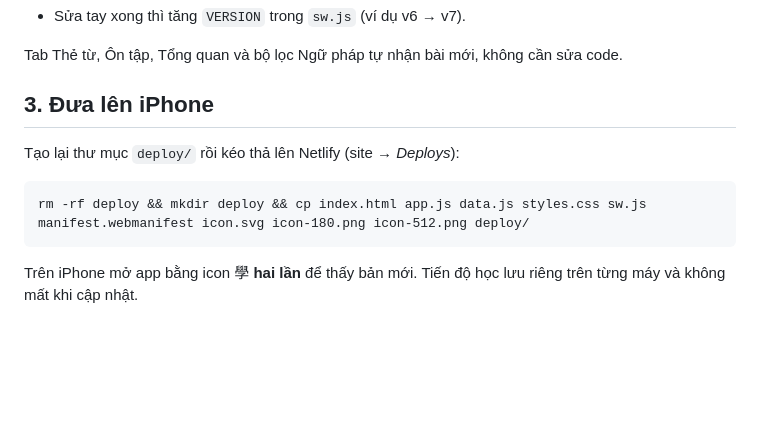
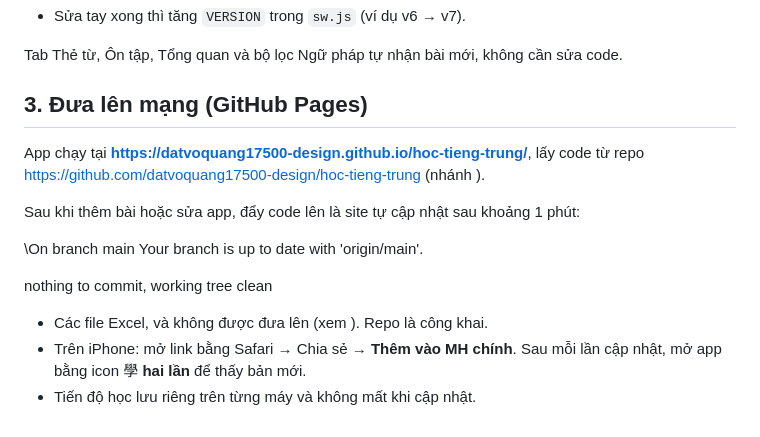
Before and after one commit to datvoquang17500-design/hoc-tieng-trung, a Markdown page: README.md, the part around the change. Drawn GitHub-style; blank space fills up the shorter version.

Commit message:
README: hướng dẫn cập nhật qua GitHub Pages
Co-Authored-By: Claude Opus 5.5 <noreply@anthropic.com>

````diff
--- a/README.md
+++ b/README.md
@@ -63,12 +63,17 @@ node tools/import-excel.js bai10.xlsx L10 "L10 · 春節"          # ghi vào da
 
 Tab Thẻ từ, Ôn tập, Tổng quan và bộ lọc Ngữ pháp tự nhận bài mới, không cần sửa code.
 
-## 3. Đưa lên iPhone
+## 3. Đưa lên mạng (GitHub Pages)
 
-Tạo lại thư mục `deploy/` rồi kéo thả lên Netlify (site → *Deploys*):
+App chạy tại **https://datvoquang17500-design.github.io/hoc-tieng-trung/**, lấy code từ repo
+https://github.com/datvoquang17500-design/hoc-tieng-trung (nhánh ).
 
-```
-rm -rf deploy && mkdir deploy && cp index.html app.js data.js styles.css sw.js manifest.webmanifest icon.svg icon-180.png icon-512.png deploy/
-```
+Sau khi thêm bài hoặc sửa app, đẩy code lên là site tự cập nhật sau khoảng 1 phút:
 
-Trên iPhone mở app bằng icon 學 **hai lần** để thấy bản mới. Tiến độ học lưu riêng trên từng máy và không mất khi cập nhật.
+\On branch main
+Your branch is up to date with 'origin/main'.
+
+nothing to commit, working tree clean
+- Các file Excel,  và  không được đưa lên (xem ). Repo là công khai.
+- Trên iPhone: mở link bằng Safari → Chia sẻ → **Thêm vào MH chính**. Sau mỗi lần cập nhật, mở app bằng icon 學 **hai lần** để thấy bản mới.
+- Tiến độ học lưu riêng trên từng máy và không mất khi cập nhật.
````
